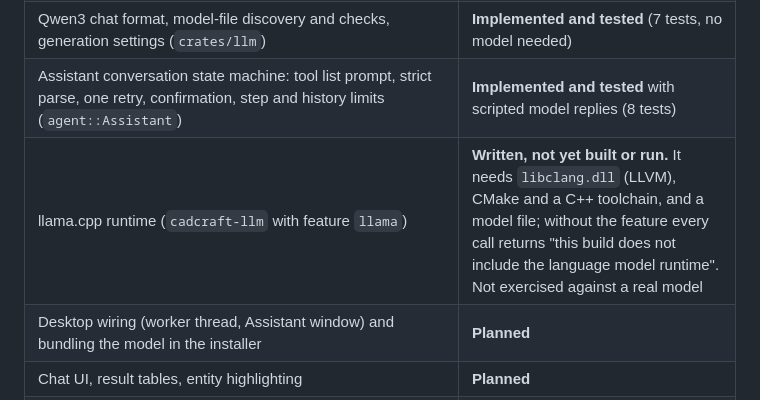
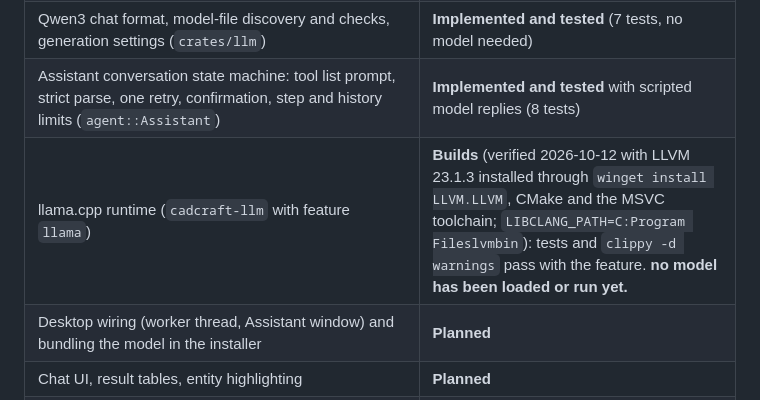
Before and after one commit to HolagundiWorks/AAD, a Markdown page: docs/ai-agent.md, the part around the change. GitHub-like rendering.

```diff
--- a/docs/ai-agent.md
+++ b/docs/ai-agent.md
@@ -13,7 +13,7 @@ work.
 | Tools: `get_drawing_summary`, `flatten_drawing`, `audit_drawing`, `purge_unused`, `recover_file`, `set_drawing_units`, `set_display_units`, `set_plot_configuration`, `validate_plot_layout`, `analyze_annotation_collisions`, `preview_layout_changes`, `calculate_annotation_layout`, `apply_layout_changes` | **Implemented and tested**, each one an existing engine command |
 | Qwen3 chat format, model-file discovery and checks, generation settings (`crates/llm`) | **Implemented and tested** (7 tests, no model needed) |
 | Assistant conversation state machine: tool list prompt, strict parse, one retry, confirmation, step and history limits (`agent::Assistant`) | **Implemented and tested** with scripted model replies (8 tests) |
-| llama.cpp runtime (`cadcraft-llm` with feature `llama`) | **Written, not yet built or run.** It needs `libclang.dll` (LLVM), CMake and a C++ toolchain, and a model file; without the feature every call returns "this build does not include the language model runtime". Not exercised against a real model |
+| llama.cpp runtime (`cadcraft-llm` with feature `llama`) | **Builds** (verified 2026-10-12 with LLVM 23.1.3 installed through `winget install LLVM.LLVM`, CMake and the MSVC toolchain; `LIBCLANG_PATH=C:Program Fileslvmbin`): tests and `clippy -d warnings` pass with the feature. **no model has been loaded or run yet.** |
 | Desktop wiring (worker thread, Assistant window) and bundling the model in the installer | **Planned** |
 | Chat UI, result tables, entity highlighting | **Planned** |
 | Retrieval of project notes and office standards (RAG) | **Planned** |
```
Also changed, not shown: docs/BUILD_AND_DEVELOPMENT.md (+1 -1 lines), docs/QUALITY_BASELINE.md (+1 -1 lines).
